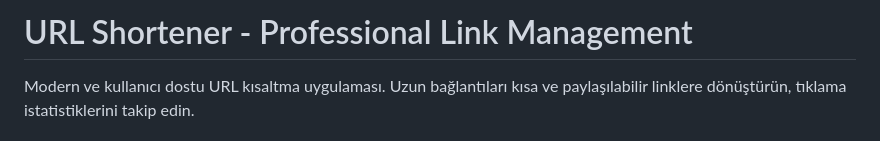
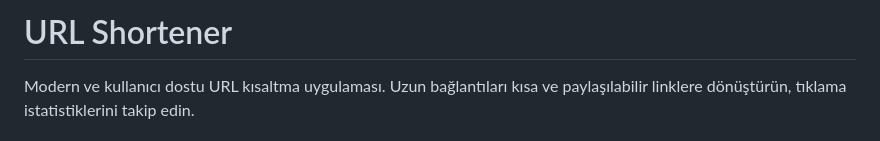
Before and after one commit to sanilgan/url-s, a Markdown page: README.md, the part around the change. Drawn GitHub-style.

```diff
--- a/README.md
+++ b/README.md
@@ -1,4 +1,4 @@
-# URL Shortener - Professional Link Management
+# URL Shortener
 
 Modern ve kullanıcı dostu URL kısaltma uygulaması. Uzun bağlantıları kısa ve paylaşılabilir linklere dönüştürün, tıklama istatistiklerini takip edin.
 
```
